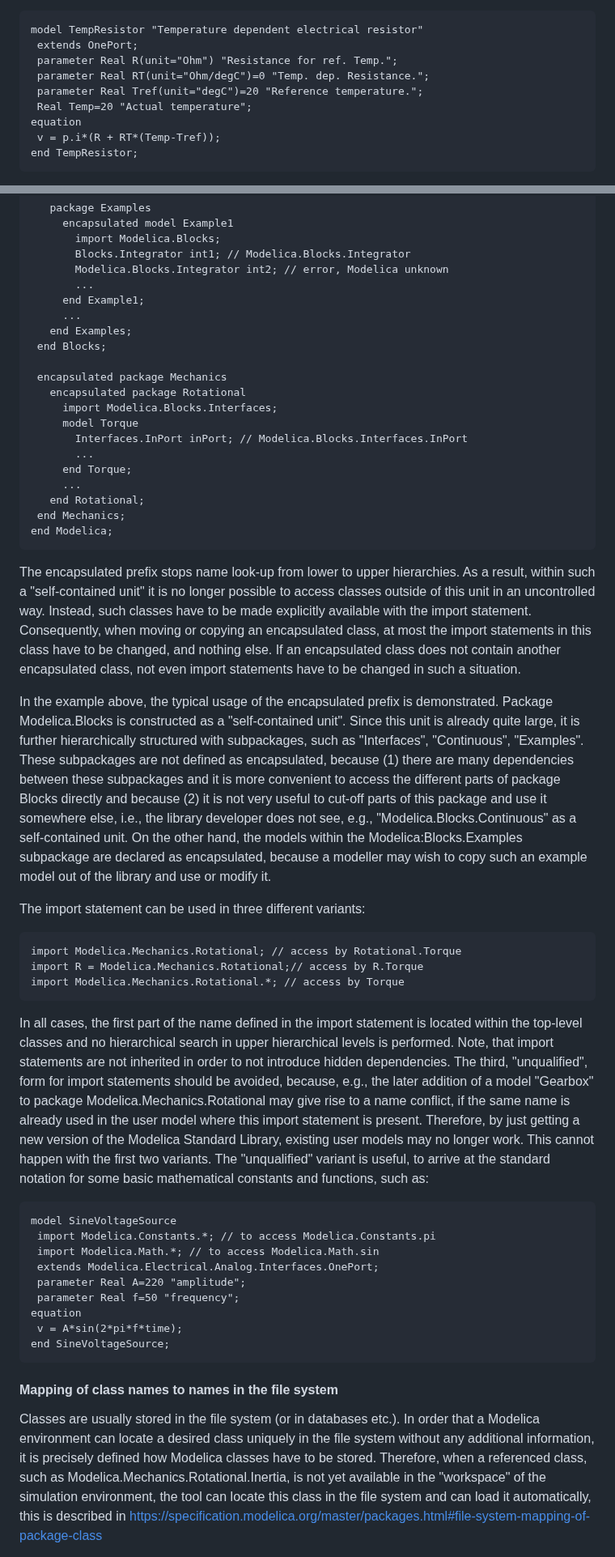
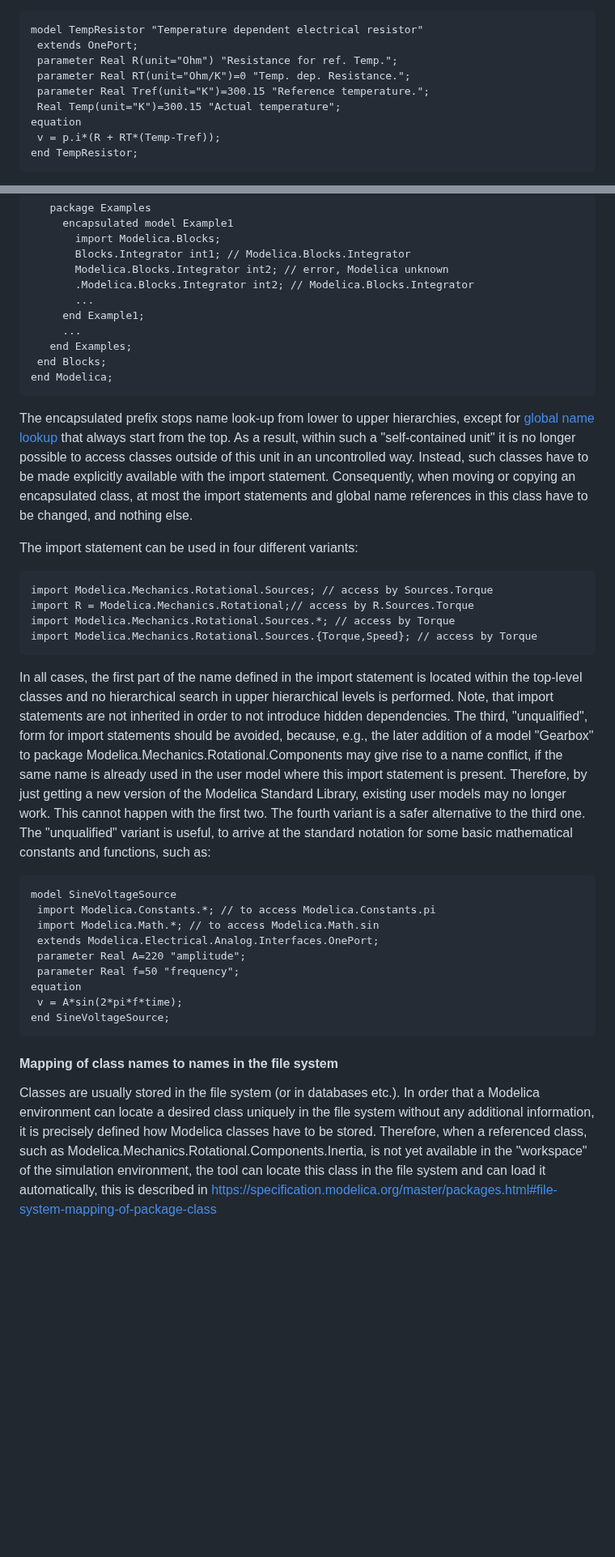
Before and after one commit to modelica/ModelicaSpecification, a Markdown page: Tutorial.md, 2 parts joined by grey strips. Shown at 81% size. GitHub-like rendering; blank space fills up the shorter version.

Commit message:
Update Tutorial.md
Be consistent with the Modelica standard library.

````diff
--- a/Tutorial.md
+++ b/Tutorial.md
@@ -552,9 +552,9 @@ dependency of the resistance:
 model TempResistor "Temperature dependent electrical resistor"
  extends OnePort;
  parameter Real R(unit="Ohm") "Resistance for ref. Temp.";
- parameter Real RT(unit="Ohm/degC")=0 "Temp. dep. Resistance.";
- parameter Real Tref(unit="degC")=20 "Reference temperature.";
- Real Temp=20 "Actual temperature";
+ parameter Real RT(unit="Ohm/K")=0 "Temp. dep. Resistance.";
+ parameter Real Tref(unit="K")=300.15 "Reference temperature.";
+ Real Temp(unit="K")=300.15 "Actual temperature";
 equation
  v = p.i*(R + RT*(Temp-Tref));
 end TempResistor;
@@ -1784,57 +1789,35 @@ encapsulated package Modelica
        import Modelica.Blocks;
        Blocks.Integrator int1; // Modelica.Blocks.Integrator
        Modelica.Blocks.Integrator int2; // error, Modelica unknown
+       .Modelica.Blocks.Integrator int2; // Modelica.Blocks.Integrator
        ...
      end Example1;
      ...
    end Examples;
  end Blocks;
-
- encapsulated package Mechanics
-   encapsulated package Rotational
-     import Modelica.Blocks.Interfaces;
-     model Torque
-       Interfaces.InPort inPort; // Modelica.Blocks.Interfaces.InPort
-       ...
-     end Torque;
-     ...
-   end Rotational;
- end Mechanics;
 end Modelica;
 ```
-The encapsulated prefix stops name look-up from lower to upper hierarchies. As a result, within
+The encapsulated prefix stops name look-up from lower to upper hierarchies, except for [global name lookup](https://specification.modelica.org/master/scoping-name-lookup-and-flattening.html#global-name-lookup) that always start from the top. As a result, within
 such a "self-contained unit" it is no longer possible to access classes outside of this unit in an
 uncontrolled way. Instead, such classes have to be made explicitly available with the import
 statement. Consequently, when moving or copying an encapsulated class, at most the import
-statements in this class have to be changed, and nothing else. If an encapsulated class does not
-contain another encapsulated class, not even import statements have to be changed in such a
-situation.
-
-In the example above, the typical usage of the encapsulated prefix is demonstrated. Package
-Modelica.Blocks is constructed as a "self-contained unit". Since this unit is already quite large, it
-is further hierarchically structured with subpackages, such as "Interfaces", "Continuous",
-"Examples". These subpackages are not defined as encapsulated, because (1) there are many
-dependencies between these subpackages and it is more convenient to access the different parts
-of package Blocks directly and because (2) it is not very useful to cut-off parts of this package
-and use it somewhere else, i.e., the library developer does not see, e.g.,
-"Modelica.Blocks.Continuous" as a self-contained unit. On the other hand, the models within the
-Modelica:Blocks.Examples subpackage are declared as encapsulated, because a modeller may
-wish to copy such an example model out of the library and use or modify it.
-
-The import statement can be used in three different variants:
-```Modelica
-import Modelica.Mechanics.Rotational; // access by Rotational.Torque
-import R = Modelica.Mechanics.Rotational;// access by R.Torque
-import Modelica.Mechanics.Rotational.*; // access by Torque
+statements and global name references in this class have to be changed, and nothing else.
+
+The import statement can be used in four different variants:
+```Modelica
+import Modelica.Mechanics.Rotational.Sources; // access by Sources.Torque
+import R = Modelica.Mechanics.Rotational;// access by R.Sources.Torque
+import Modelica.Mechanics.Rotational.Sources.*; // access by Torque
+import Modelica.Mechanics.Rotational.Sources.{Torque,Speed}; // access by Torque
 ```
 In all cases, the first part of the name defined in the import statement is located within the top-level classes and no hierarchical search in upper hierarchical levels is performed. Note, that
 import statements are not inherited in order to not introduce hidden dependencies. The third,
 "unqualified", form for import statements should be avoided, because, e.g., the later addition of a
-model "Gearbox" to package Modelica.Mechanics.Rotational may give rise to a name conflict, if
+model "Gearbox" to package Modelica.Mechanics.Rotational.Components may give rise to a name conflict, if
 the same name is already used in the user model where this import statement is present.
 Therefore, by just getting a new version of the Modelica Standard Library, existing user models
-may no longer work. This cannot happen with the first two variants. The "unqualified" variant is
-useful, to arrive at the standard notation for some basic mathematical constants and functions,
+may no longer work. This cannot happen with the first two. The fourth variant is a safer alternative to the third one.
+The "unqualified" variant is useful, to arrive at the standard notation for some basic mathematical constants and functions,
 such as:
 ```Modelica
 model SineVoltageSource
@@ -1853,7 +1836,7 @@ end SineVoltageSource;
 Classes are usually stored in the file system (or in databases etc.). In order that a Modelica
 environment can locate a desired class uniquely in the file system without any additional
 information, it is precisely defined how Modelica classes have to be stored. Therefore, when a
-referenced class, such as Modelica.Mechanics.Rotational.Inertia, is not yet available in the
+referenced class, such as Modelica.Mechanics.Rotational.Components.Inertia, is not yet available in the
 "workspace" of the simulation environment, the tool can locate this class in the file system and
 can load it automatically, this is described in https://specification.modelica.org/master/packages.html#file-system-mapping-of-package-class
 
````
Also changed, not shown: other parts of Tutorial.md (+43 -38 lines).
